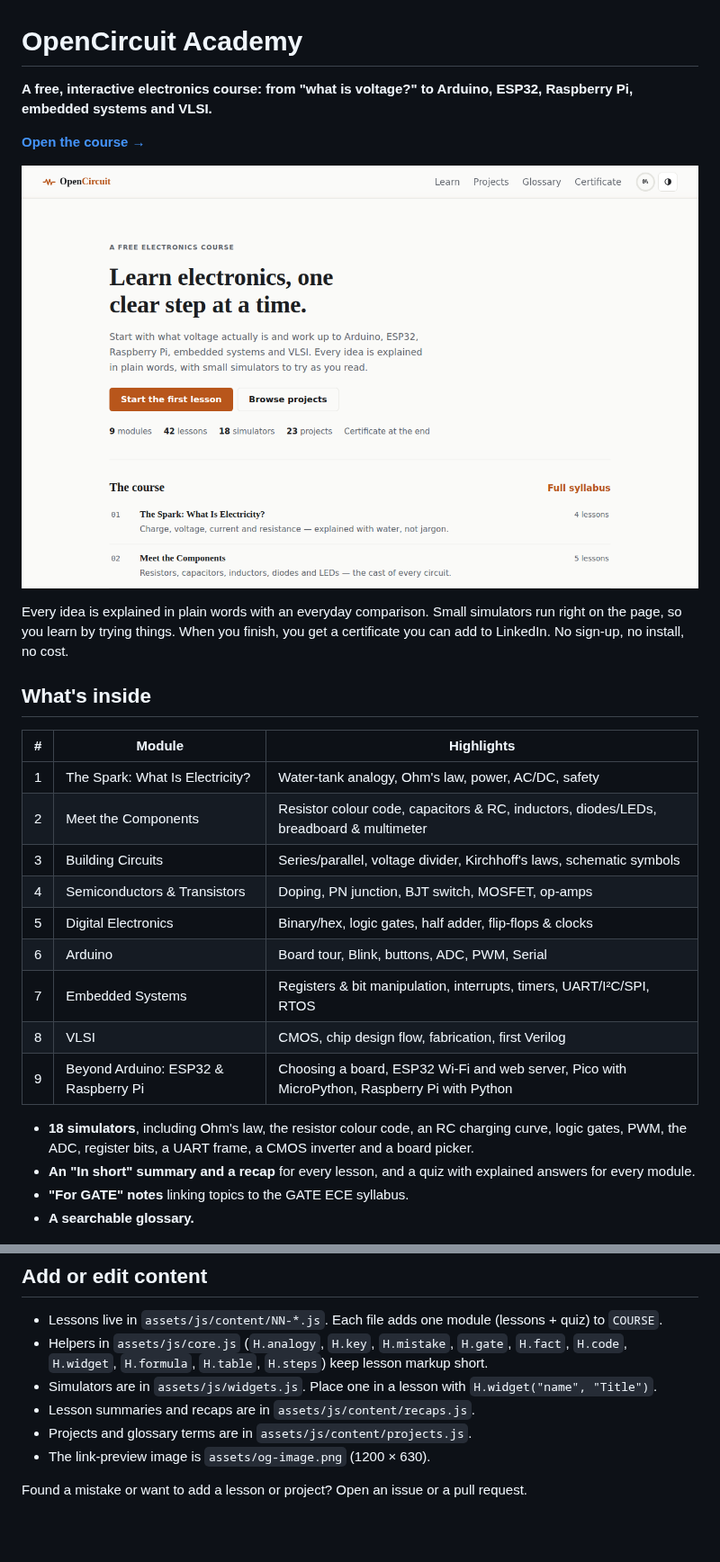
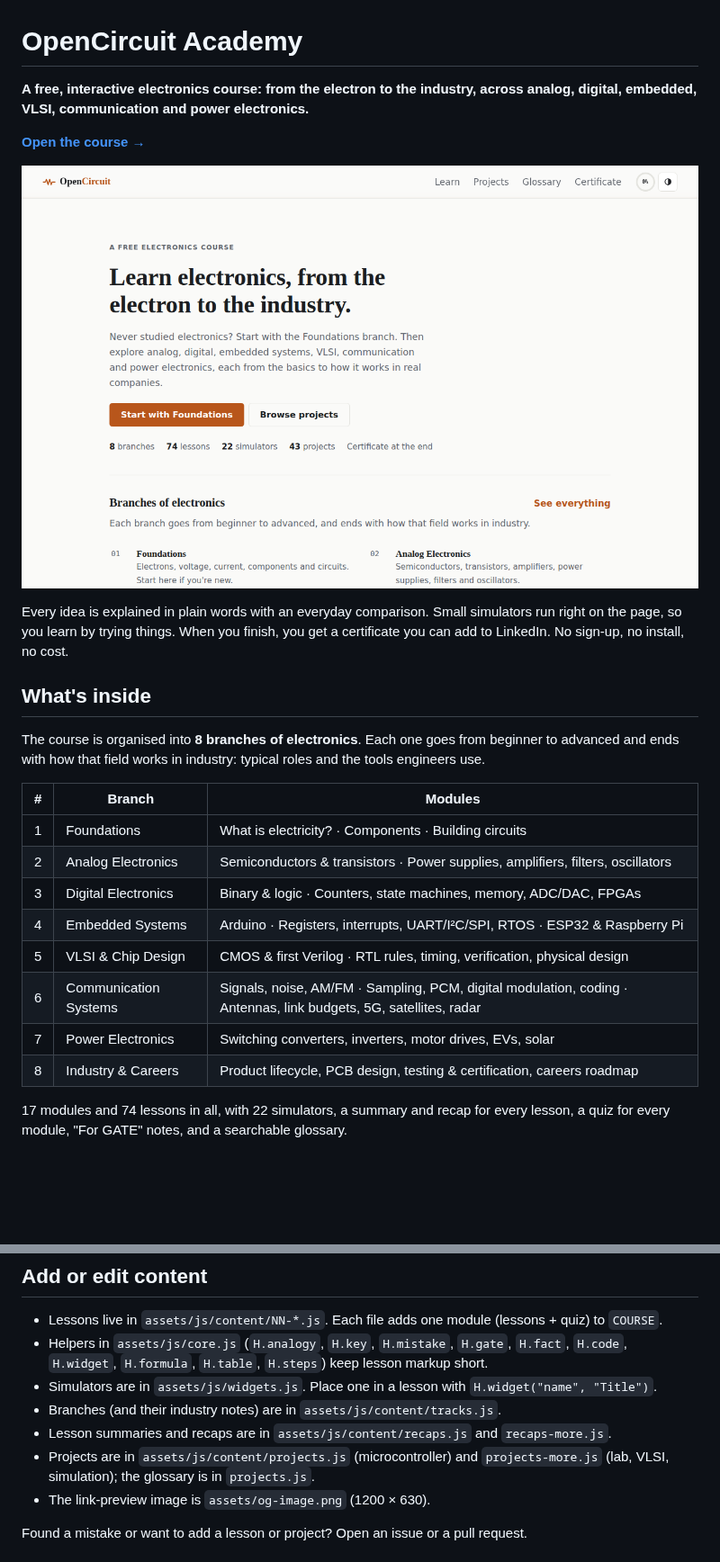
Before and after one commit to MathewsV-Manoj/open-source-elctronics, a Markdown page: README.md, 2 parts joined by grey strips. Shown at 90% size. Rendered like a GitHub page; pictures changed too: docs/screenshots/home.png; blank space fills up the shorter version.

```diff
--- a/README.md
+++ b/README.md
@@ -1,6 +1,6 @@
 # OpenCircuit Academy
 
-**A free, interactive electronics course: from "what is voltage?" to Arduino, ESP32, Raspberry Pi, embedded systems and VLSI.**
+**A free, interactive electronics course: from the electron to the industry, across analog, digital, embedded, VLSI, communication and power electronics.**
 
 **[Open the course →](https://mathewsv-manoj.github.io/open-source-electronics-try-/)**
 
@@ -10,22 +10,20 @@ Every idea is explained in plain words with an everyday comparison. Small simula
 
 ## What's inside
 
-| # | Module | Highlights |
-|---|--------|-----------|
-| 1 | The Spark: What Is Electricity? | Water-tank analogy, Ohm's law, power, AC/DC, safety |
-| 2 | Meet the Components | Resistor colour code, capacitors & RC, inductors, diodes/LEDs, breadboard & multimeter |
-| 3 | Building Circuits | Series/parallel, voltage divider, Kirchhoff's laws, schematic symbols |
-| 4 | Semiconductors & Transistors | Doping, PN junction, BJT switch, MOSFET, op-amps |
-| 5 | Digital Electronics | Binary/hex, logic gates, half adder, flip-flops & clocks |
-| 6 | Arduino | Board tour, Blink, buttons, ADC, PWM, Serial |
-| 7 | Embedded Systems | Registers & bit manipulation, interrupts, timers, UART/I²C/SPI, RTOS |
-| 8 | VLSI | CMOS, chip design flow, fabrication, first Verilog |
-| 9 | Beyond Arduino: ESP32 & Raspberry Pi | Choosing a board, ESP32 Wi-Fi and web server, Pico with MicroPython, Raspberry Pi with Python |
+The course is organised into **8 branches of electronics**. Each one goes from beginner to advanced and ends with how that field works in industry: typical roles and the tools engineers use.
 
-- **18 simulators**, including Ohm's law, the resistor colour code, an RC charging curve, logic gates, PWM, the ADC, register bits, a UART frame, a CMOS inverter and a board picker.
-- **An "In short" summary and a recap** for every lesson, and a quiz with explained answers for every module.
-- **"For GATE" notes** linking topics to the GATE ECE syllabus.
-- **A searchable glossary.**
+| # | Branch | Modules |
+|---|--------|---------|
+| 1 | Foundations | What is electricity? · Components · Building circuits |
+| 2 | Analog Electronics | Semiconductors & transistors · Power supplies, amplifiers, filters, oscillators |
+| 3 | Digital Electronics | Binary & logic · Counters, state machines, memory, ADC/DAC, FPGAs |
+| 4 | Embedded Systems | Arduino · Registers, interrupts, UART/I²C/SPI, RTOS · ESP32 & Raspberry Pi |
+| 5 | VLSI & Chip Design | CMOS & first Verilog · RTL rules, timing, verification, physical design |
+| 6 | Communication Systems | Signals, noise, AM/FM · Sampling, PCM, digital modulation, coding · Antennas, link budgets, 5G, satellites, radar |
+| 7 | Power Electronics | Switching converters, inverters, motor drives, EVs, solar |
+| 8 | Industry & Careers | Product lifecycle, PCB design, testing & certification, careers roadmap |
+
+17 modules and 74 lessons in all, with 22 simulators, a summary and recap for every lesson, a quiz for every module, "For GATE" notes, and a searchable glossary.
 
 ![A logic gate simulator inside a lesson](docs/screenshots/simulator.png)
 
@@ -72,8 +69,9 @@ In **Settings → Pages**, choose **Deploy from a branch**, select the branch an
 - Lessons live in `assets/js/content/NN-*.js`. Each file adds one module (lessons + quiz) to `COURSE`.
 - Helpers in `assets/js/core.js` (`H.analogy`, `H.key`, `H.mistake`, `H.gate`, `H.fact`, `H.code`, `H.widget`, `H.formula`, `H.table`, `H.steps`) keep lesson markup short.
 - Simulators are in `assets/js/widgets.js`. Place one in a lesson with `H.widget("name", "Title")`.
-- Lesson summaries and recaps are in `assets/js/content/recaps.js`.
-- Projects and glossary terms are in `assets/js/content/projects.js`.
+- Branches (and their industry notes) are in `assets/js/content/tracks.js`.
+- Lesson summaries and recaps are in `assets/js/content/recaps.js` and `recaps-more.js`.
+- Projects are in `assets/js/content/projects.js` (microcontroller) and `projects-more.js` (lab, VLSI, simulation); the glossary is in `projects.js`.
 - The link-preview image is `assets/og-image.png` (1200 × 630).
 
 Found a mistake or want to add a lesson or project? Open an issue or a pull request.
```
Also changed, not shown: other parts of README.md (+6 -7 lines), docs/screenshots/projects.png, 15 other files.
